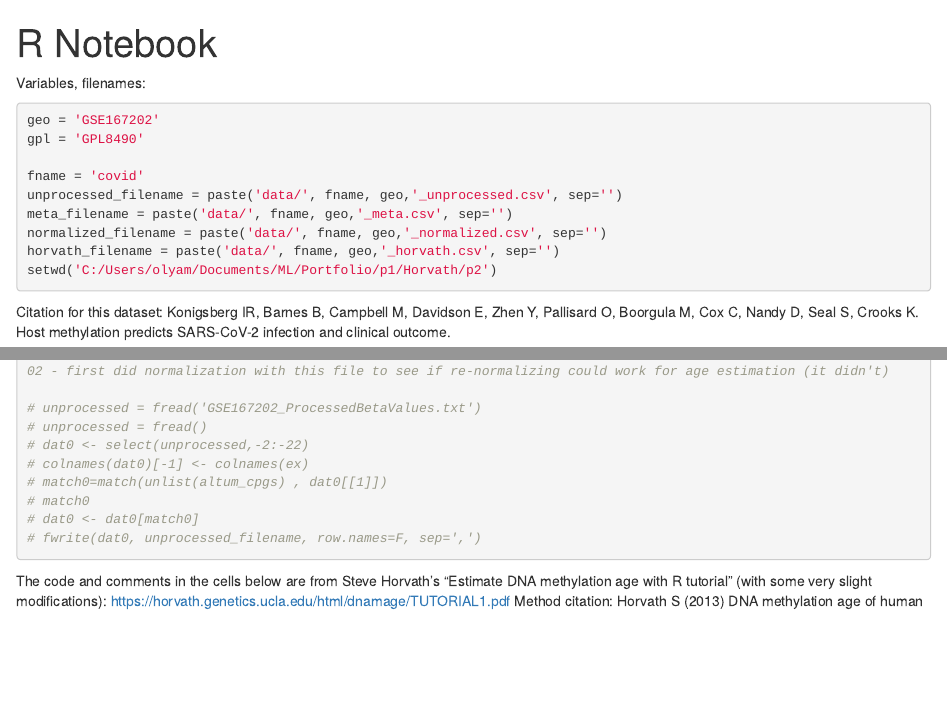
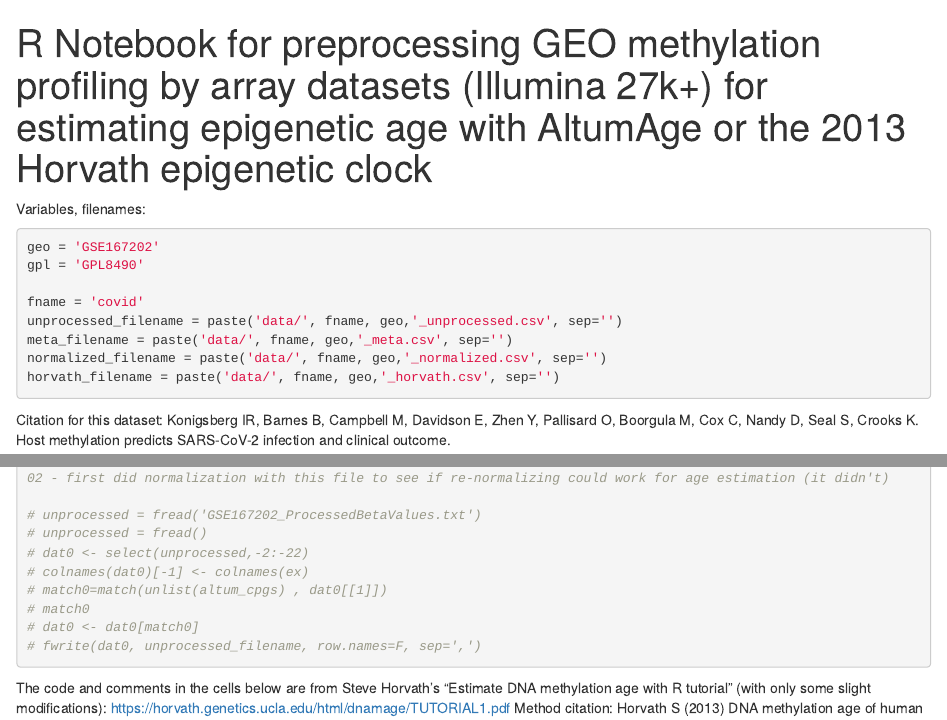
Before and after one commit to Olya-M/covid-epigenetic-age, an R Markdown document (preprocessing.Rmd): the page in a window 1100 px wide, from its top, and a second part further down, joined at a grey line. Rendered offline with R 4.5, knitr and Pandoc, with nearby package versions; some code elsewhere in the file could not run offline.

Commit message:
added some descriptions

````diff
--- a/preprocessing.Rmd
+++ b/preprocessing.Rmd
@@ -1,5 +1,5 @@
 ---
-title: "R Notebook"
+title: 'R Notebook for preprocessing GEO methylation profiling by array datasets (Illumina 27k+) for estimating epigenetic age with AltumAge or the 2013 Horvath epigenetic clock'
 output: html_notebook
 ---
 
@@ -14,10 +14,10 @@ unprocessed_filename = paste('data/', fname, geo,'_unprocessed.csv', sep='')
 meta_filename = paste('data/', fname, geo,'_meta.csv', sep='')
 normalized_filename = paste('data/', fname, geo,'_normalized.csv', sep='')
 horvath_filename = paste('data/', fname, geo,'_horvath.csv', sep='')
-setwd('C:/Users/olyam/Documents/ML/Portfolio/p1/Horvath/p2')
 ```
 Citation for this dataset:
 Konigsberg IR, Barnes B, Campbell M, Davidson E, Zhen Y, Pallisard O, Boorgula M, Cox C, Nandy D, Seal S, Crooks K. Host methylation predicts SARS-CoV-2 infection and clinical outcome.
+
 ```{r}
 library(GEOquery)
 library(minfi)
@@ -80,7 +80,7 @@ fwrite(betas_dataframe, unprocessed_filename, row.names=F, sep=',')
 
 
 
-The code and comments in the cells below are from Steve Horvath's "Estimate DNA methylation age with R tutorial" (with some very slight modifications): https://horvath.genetics.ucla.edu/html/dnamage/TUTORIAL1.pdf
+The code and comments in the cells below are from Steve Horvath's "Estimate DNA methylation age with R tutorial" (with only some slight modifications): https://horvath.genetics.ucla.edu/html/dnamage/TUTORIAL1.pdf
 Method citation: Horvath S (2013) DNA methylation age of human tissues and cell types. Genome Biology
 
 ```{r}
````
Also changed, not shown: preprocessing.Rmd (2 more changed lines).
